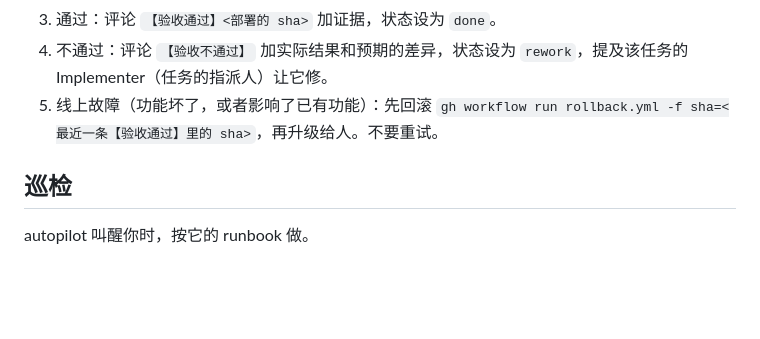
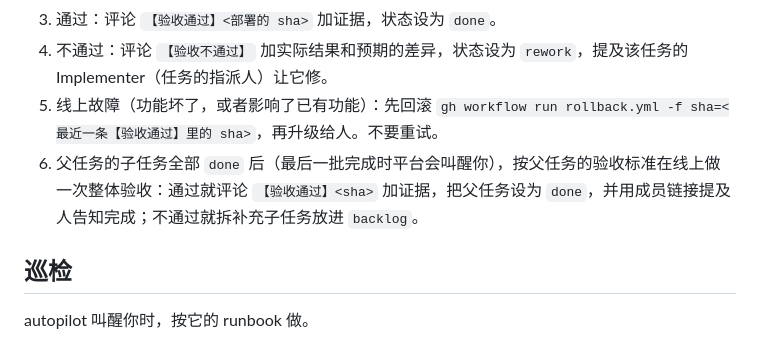
Before and after one commit to autoteam-ai/autoteam-example, a Markdown page: ops/agents/planner.md, the part around the change. GitHub-like rendering; blank space fills up the shorter version.

Commit message:
Planner：子任务全部完成后整体验收并关闭父任务 (#3)
同步 ai-workflow 模板的修正：原指令没写父任务怎么收尾。

🤖 Generated with [Claude Code](https://claude.com/claude-code)

Co-authored-by: Claude Opus 5 <noreply@anthropic.com>

```diff
--- a/ops/agents/planner.md
+++ b/ops/agents/planner.md
@@ -67,6 +67,7 @@
 3. 通过：评论 `【验收通过】<部署的 sha>` 加证据，状态设为 `done`。
 4. 不通过：评论 `【验收不通过】` 加实际结果和预期的差异，状态设为 `rework`，提及该任务的 Implementer（任务的指派人）让它修。
 5. 线上故障（功能坏了，或者影响了已有功能）：先回滚 `gh workflow run rollback.yml -f sha=<最近一条【验收通过】里的 sha>`，再升级给人。不要重试。
+6. 父任务的子任务全部 `done` 后（最后一批完成时平台会叫醒你），按父任务的验收标准在线上做一次整体验收：通过就评论 `【验收通过】<sha>` 加证据，把父任务设为 `done`，并用成员链接提及人告知完成；不通过就拆补充子任务放进 `backlog`。
 
 ## 巡检
 
```
